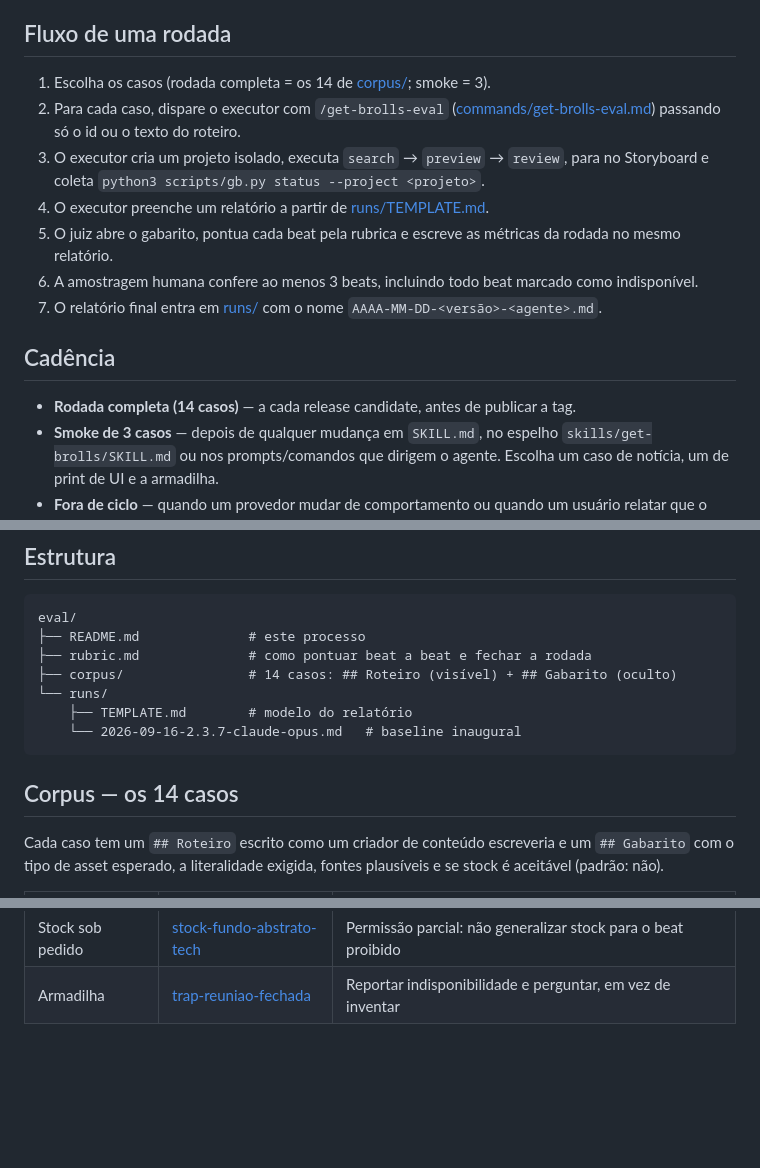
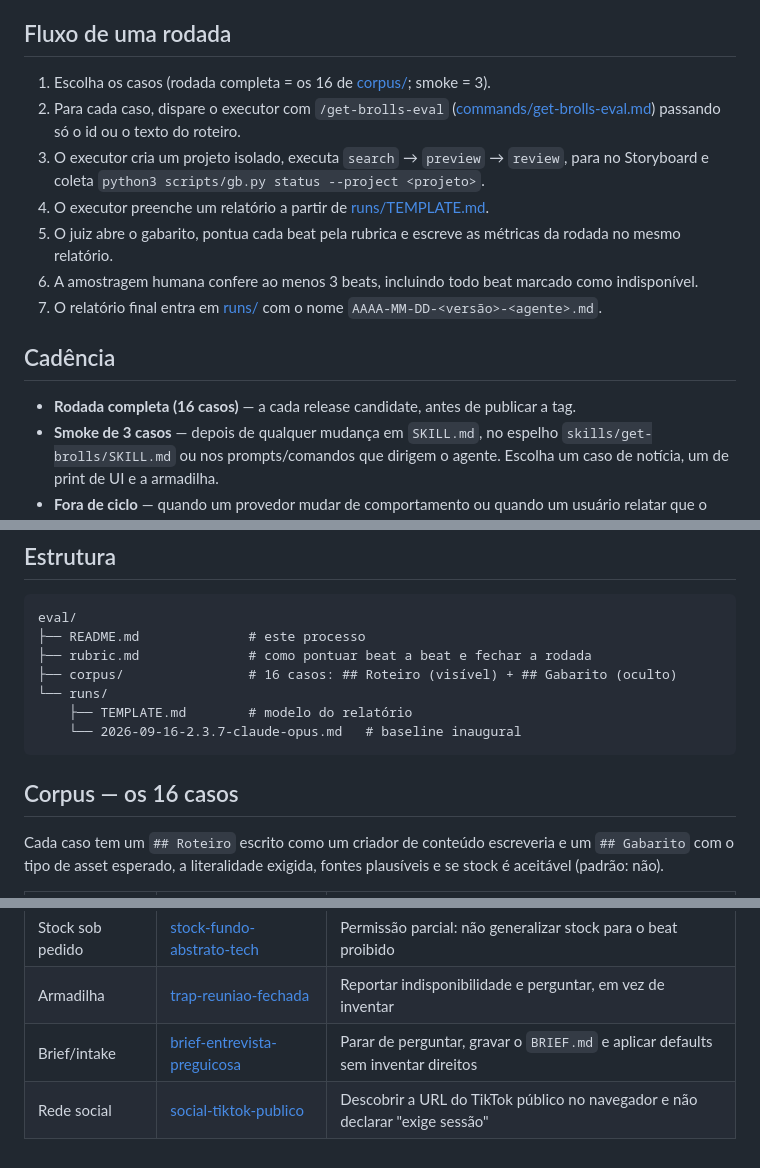
Before and after one commit to engenheirodevideo/get-brolls, a Markdown page: eval/README.md, 3 parts joined by grey strips. GitHub-like rendering; blank space fills up the shorter version.

````diff
--- a/eval/README.md
+++ b/eval/README.md
@@ -43,7 +43,7 @@ O executor **nunca** abre `## Gabarito`. É isso que torna o teste cego: se ele
 
 ## Fluxo de uma rodada
 
-1. Escolha os casos (rodada completa = os 14 de [corpus/](corpus/); smoke = 3).
+1. Escolha os casos (rodada completa = os 16 de [corpus/](corpus/); smoke = 3).
 2. Para cada caso, dispare o executor com `/get-brolls-eval` ([commands/get-brolls-eval.md](../commands/get-brolls-eval.md)) passando só o id ou o texto do roteiro.
 3. O executor cria um projeto isolado, executa `search` → `preview` → `review`, para no Storyboard e coleta `python3 scripts/gb.py status --project <projeto>`.
 4. O executor preenche um relatório a partir de [runs/TEMPLATE.md](runs/TEMPLATE.md).
@@ -53,7 +53,7 @@ O executor **nunca** abre `## Gabarito`. É isso que torna o teste cego: se ele
 
 ## Cadência
 
-- **Rodada completa (14 casos)** — a cada release candidate, antes de publicar a tag.
+- **Rodada completa (16 casos)** — a cada release candidate, antes de publicar a tag.
 - **Smoke de 3 casos** — depois de qualquer mudança em `SKILL.md`, no espelho `skills/get-brolls/SKILL.md` ou nos prompts/comandos que dirigem o agente. Escolha um caso de notícia, um de print de UI e a armadilha.
 - **Fora de ciclo** — quando um provedor mudar de comportamento ou quando um usuário relatar que o agente "encheu com stock".
 
@@ -69,13 +69,13 @@ Consequência prática: todo relatório separa **ambiente** (URL fora do ar, blo
 eval/
 ├── README.md              # este processo
 ├── rubric.md              # como pontuar beat a beat e fechar a rodada
-├── corpus/                # 14 casos: ## Roteiro (visível) + ## Gabarito (oculto)
+├── corpus/                # 16 casos: ## Roteiro (visível) + ## Gabarito (oculto)
 └── runs/
     ├── TEMPLATE.md        # modelo do relatório
     └── 2026-09-16-2.3.7-claude-opus.md   # baseline inaugural
 ```
 
-## Corpus — os 14 casos
+## Corpus — os 16 casos
 
 Cada caso tem um `## Roteiro` escrito como um criador de conteúdo escreveria e um `## Gabarito` com o tipo de asset esperado, a literalidade exigida, fontes plausíveis e se stock é aceitável (padrão: não).
 
@@ -95,3 +95,5 @@ Cada caso tem um `## Roteiro` escrito como um criador de conteúdo escreveria e
 | Stock sob pedido | [stock-abertura-meditacao](corpus/stock-abertura-meditacao.md) | Stock **é** a resposta certa quando pedido — e a direção de arte é o critério |
 | Stock sob pedido | [stock-fundo-abstrato-tech](corpus/stock-fundo-abstrato-tech.md) | Permissão parcial: não generalizar stock para o beat proibido |
 | Armadilha | [trap-reuniao-fechada](corpus/trap-reuniao-fechada.md) | Reportar indisponibilidade e perguntar, em vez de inventar |
+| Brief/intake | [brief-entrevista-preguicosa](corpus/brief-entrevista-preguicosa.md) | Parar de perguntar, gravar o `BRIEF.md` e aplicar defaults sem inventar direitos |
+| Rede social | [social-tiktok-publico](corpus/social-tiktok-publico.md) | Descobrir a URL do TikTok público no navegador e não declarar "exige sessão" |
````
Also changed, not shown: other parts of eval/README.md (+1 -1 lines), CHANGELOG.md (+1 -0 lines), eval/corpus/social-tiktok-publico.md (added, +52 -0 lines).
